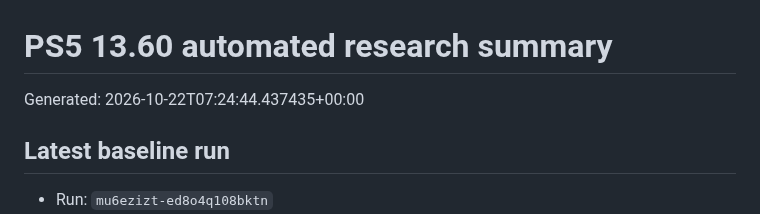
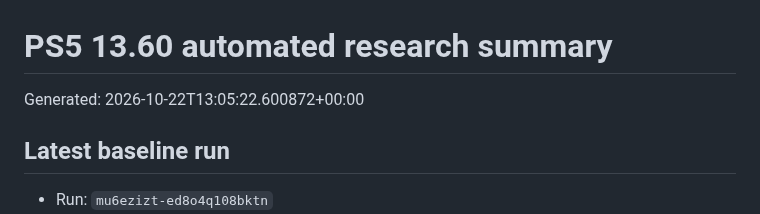
Before and after one commit to Tumelo00/deneme, a Markdown page: reports/summary.md, the part around the change. Drawn GitHub-style.

Commit message:
Collect PS5 research reports

```diff
--- a/reports/summary.md
+++ b/reports/summary.md
@@ -1,6 +1,6 @@
 # PS5 13.60 automated research summary
 
-Generated: 2026-10-22T07:24:44.437435+00:00
+Generated: 2026-10-22T13:05:22.600872+00:00
 
 ## Latest baseline run
 
```
